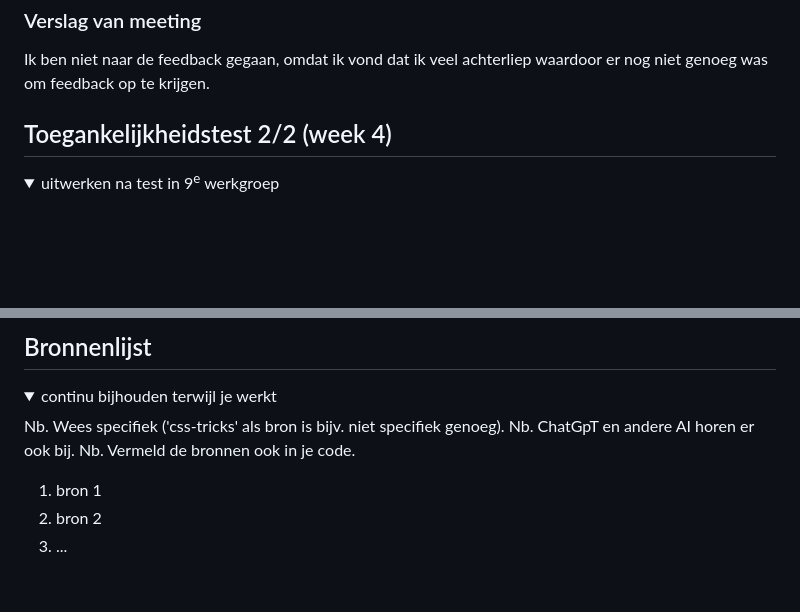
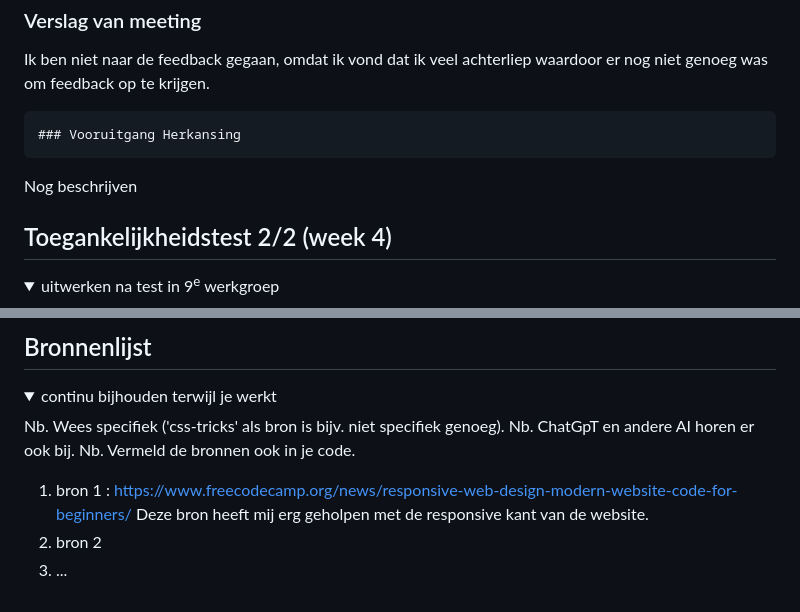
Before and after one commit to Kimvz19/blokweb, a Markdown page: README.md, 2 parts joined by grey strips. Rendered like a GitHub page; folded sections open; blank space fills up the shorter version.

```diff
--- a/README.md
+++ b/README.md
@@ -207,6 +196,11 @@ Nb. Door *open* toe te voegen aan een *details* element kun je deze standaard op
 
   ### Verslag van meeting
   Ik ben niet naar de feedback gegaan, omdat ik vond dat ik veel achterliep waardoor er nog niet genoeg was om feedback op te krijgen.
+
+
+    ### Vooruitgang Herkansing
+Nog beschrijven
+
 </details>
 
 
@@ -294,7 +288,8 @@ Nb. Door *open* toe te voegen aan een *details* element kun je deze standaard op
   Nb. ChatGpT en andere AI horen er ook bij.
   Nb. Vermeld de bronnen ook in je code.
 
-  1. bron 1
+  1. bron 1 : https://www.freecodecamp.org/news/responsive-web-design-modern-website-code-for-beginners/
+  Deze bron heeft mij erg geholpen met de responsive kant van de website.
   2. bron 2
   3. ...
 
```
Also changed, not shown: other parts of README.md (+45 -56 lines).
